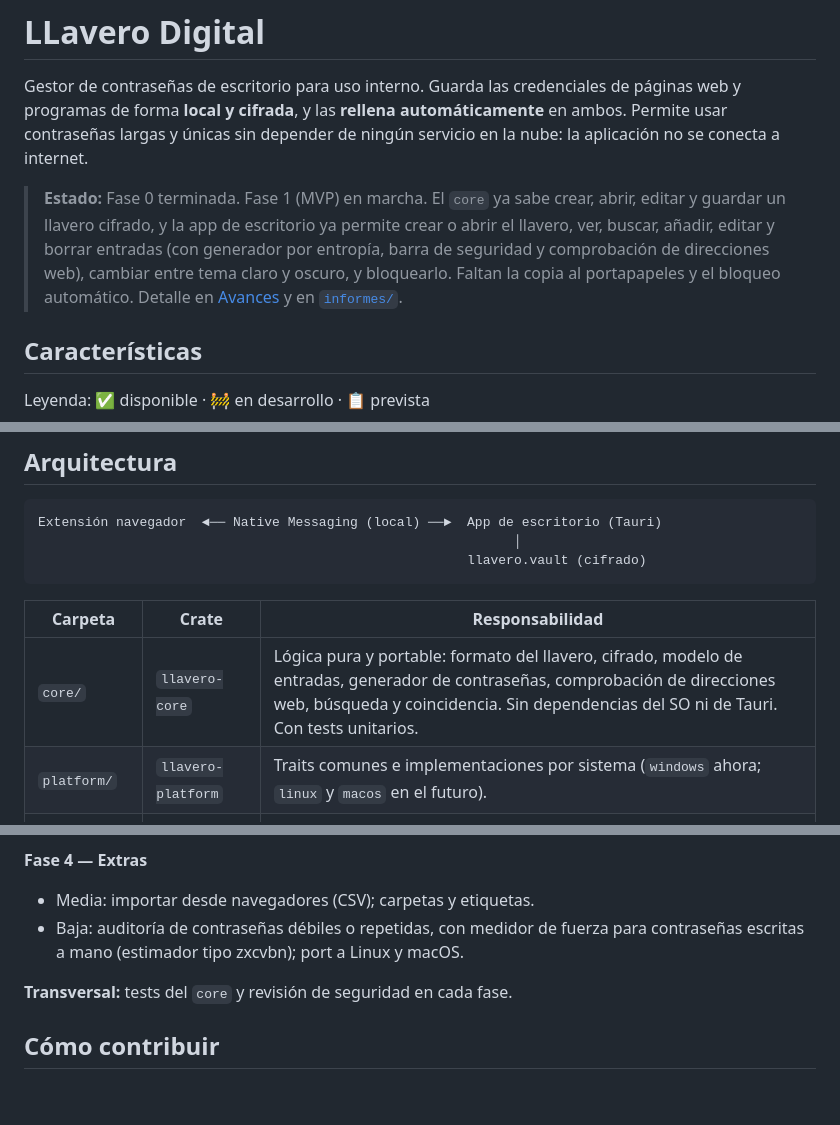
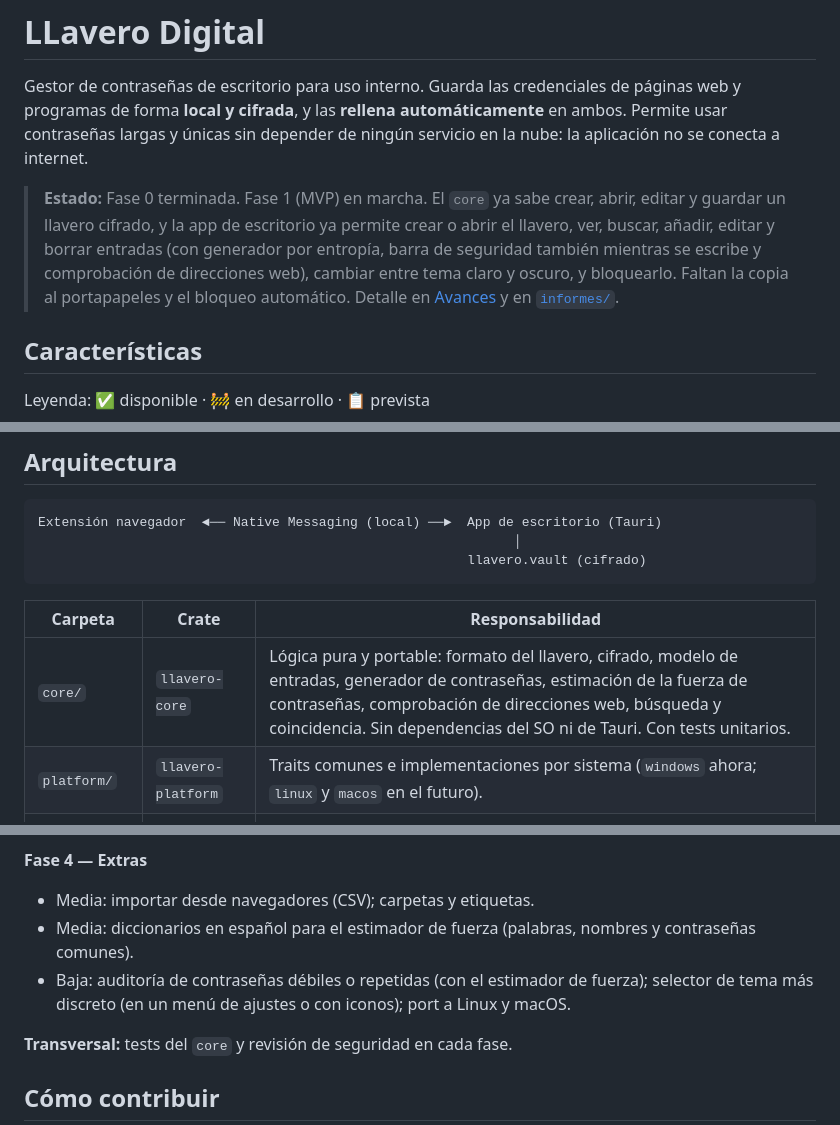
Before and after one commit to TTPcorp/TTP_key_ring, a Markdown page: README.md, 3 parts joined by grey strips. Drawn GitHub-style; blank space fills up the shorter version.

```diff
--- a/README.md
+++ b/README.md
@@ -2,7 +2,7 @@
 
 Gestor de contraseñas de escritorio para uso interno. Guarda las credenciales de páginas web y programas de forma **local y cifrada**, y las **rellena automáticamente** en ambos. Permite usar contraseñas largas y únicas sin depender de ningún servicio en la nube: la aplicación no se conecta a internet.
 
-> **Estado:** Fase 0 terminada. Fase 1 (MVP) en marcha. El `core` ya sabe crear, abrir, editar y guardar un llavero cifrado, y la app de escritorio ya permite crear o abrir el llavero, ver, buscar, añadir, editar y borrar entradas (con generador por entropía, barra de seguridad y comprobación de direcciones web), cambiar entre tema claro y oscuro, y bloquearlo. Faltan la copia al portapapeles y el bloqueo automático. Detalle en [Avances](#avances) y en [`informes/`](informes/).
+> **Estado:** Fase 0 terminada. Fase 1 (MVP) en marcha. El `core` ya sabe crear, abrir, editar y guardar un llavero cifrado, y la app de escritorio ya permite crear o abrir el llavero, ver, buscar, añadir, editar y borrar entradas (con generador por entropía, barra de seguridad también mientras se escribe y comprobación de direcciones web), cambiar entre tema claro y oscuro, y bloquearlo. Faltan la copia al portapapeles y el bloqueo automático. Detalle en [Avances](#avances) y en [`informes/`](informes/).
 
 ## Características
 
@@ -49,7 +50,7 @@ Extensión navegador  ◄── Native Messaging (local) ──►  App de escri
 
 | Carpeta | Crate | Responsabilidad |
 |---|---|---|
-| `core/` | `llavero-core` | Lógica pura y portable: formato del llavero, cifrado, modelo de entradas, generador de contraseñas, comprobación de direcciones web, búsqueda y coincidencia. Sin dependencias del SO ni de Tauri. Con tests unitarios. |
+| `core/` | `llavero-core` | Lógica pura y portable: formato del llavero, cifrado, modelo de entradas, generador de contraseñas, estimación de la fuerza de contraseñas, comprobación de direcciones web, búsqueda y coincidencia. Sin dependencias del SO ni de Tauri. Con tests unitarios. |
 | `platform/` | `llavero-platform` | Traits comunes e implementaciones por sistema (`windows` ahora; `linux` y `macos` en el futuro). |
 | `app/` | `llavero-app` | Aplicación Tauri: interfaz y comandos. |
 | `native-host/` | `llavero-native-host` | Puente Native Messaging entre la extensión y la app. |
@@ -178,7 +179,8 @@ Importancia: **Crítica** (bloquea lo demás o compromete la seguridad) · **Alt
 
 **Fase 4 — Extras**
 - Media: importar desde navegadores (CSV); carpetas y etiquetas.
-- Baja: auditoría de contraseñas débiles o repetidas, con medidor de fuerza para contraseñas escritas a mano (estimador tipo zxcvbn); port a Linux y macOS.
+- Media: diccionarios en español para el estimador de fuerza (palabras, nombres y contraseñas comunes).
+- Baja: auditoría de contraseñas débiles o repetidas (con el estimador de fuerza); selector de tema más discreto (en un menú de ajustes o con iconos); port a Linux y macOS.
 
 **Transversal:** tests del `core` y revisión de seguridad en cada fase.
 
```
Also changed, not shown: other parts of README.md (+2 -1 lines), informes/0011-2026-11-25-mejoras-formulario.md (+56 -5 lines), informes/README.md (+1 -1 lines), informes/img/0011-crear-llavero.png (added), informes/img/0011-escribiendo.png (added), 13 other files.
